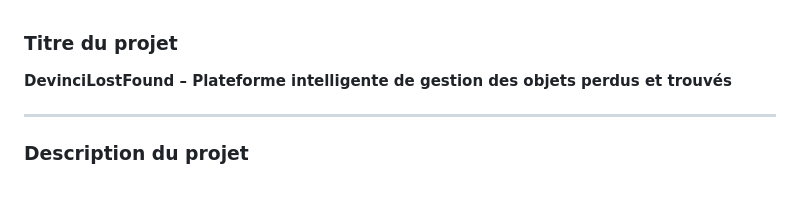
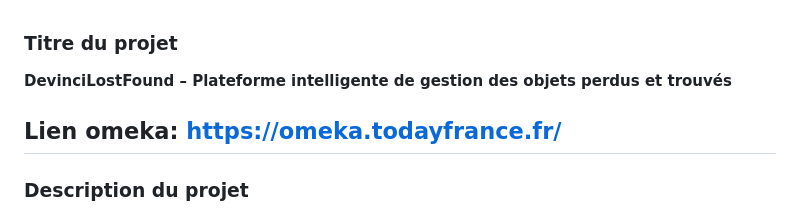
Before and after one commit to DrcKarim/DevinciLostFound, a Markdown page: README.md, the part around the change. Drawn GitHub-style; blank space fills up the shorter version.

Commit message:
dashboard omka link

```diff
--- a/README.md
+++ b/README.md
@@ -1,6 +1,7 @@
 ### Titre du projet
 **DevinciLostFound – Plateforme intelligente de gestion des objets perdus et trouvés**
 
+Lien omeka: https://omeka.todayfrance.fr/
 ---
 
 ### Description du projet
```
